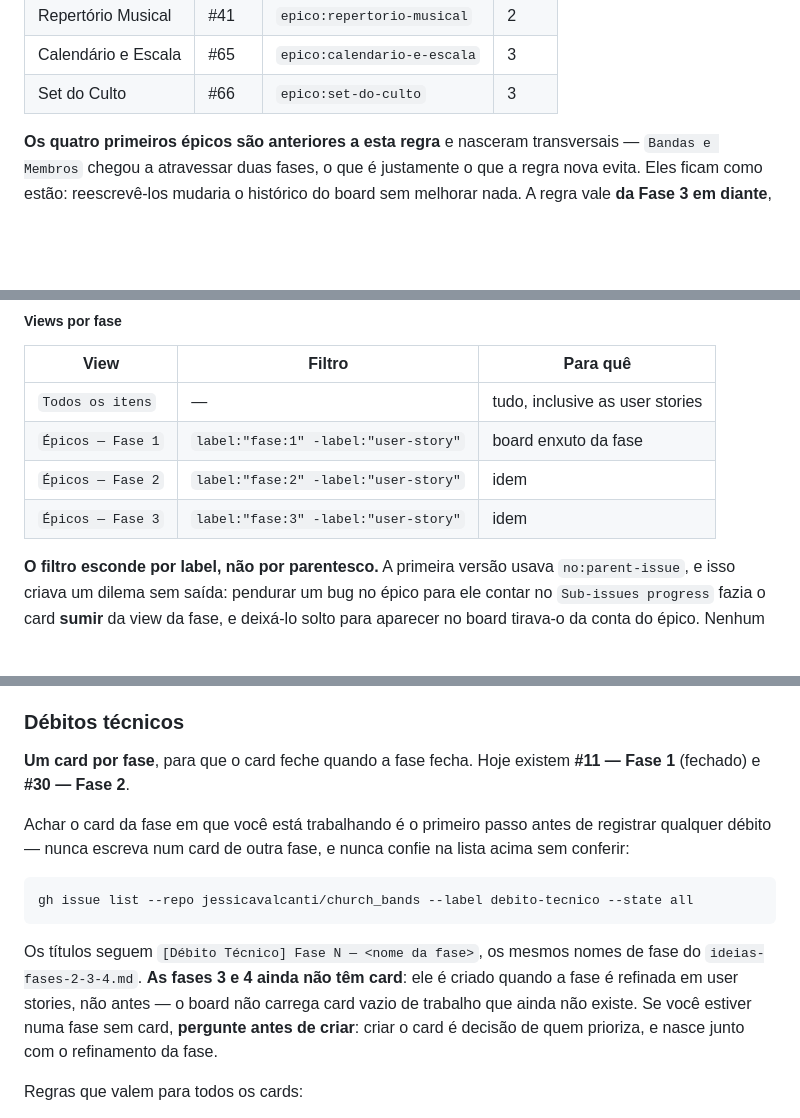
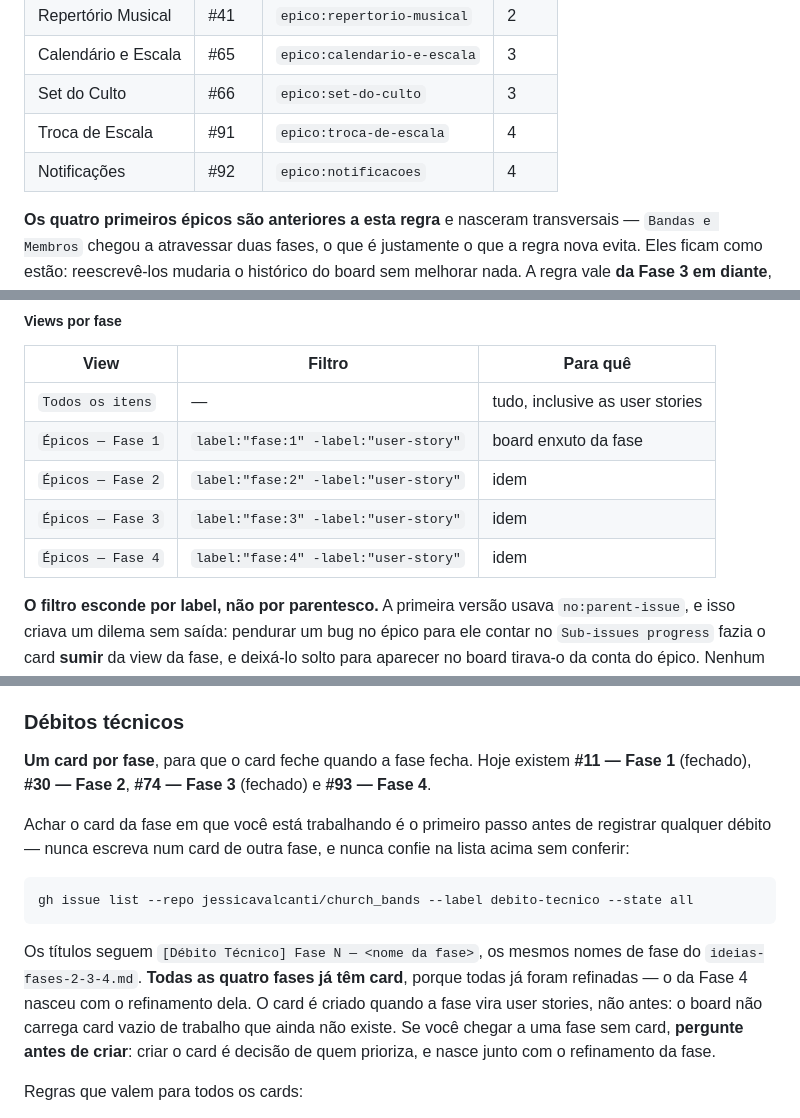
Before and after one commit to jessicavalcanti/church_bands, a Markdown page: AGENTS.md, 3 parts joined by grey strips. GitHub-like rendering; blank space fills up the shorter version.

Commit message:
docs: o AGENTS.md passa a enxergar o board da Fase 4
O refinamento da Fase 4 criou os épicos #91 e #92, a view `Épicos — Fase 4` e o
card de débito #93, e as três tabelas do AGENTS.md continuavam paradas na Fase 3.

A seção de débitos era a mais cara: ela afirmava que as fases 3 e 4 não tinham
card e mandava perguntar antes de criar um — o caminho certo para acabar com
dois cards da mesma fase, agora que a #74 e a #93 existem.

Co-Authored-By: Claude Opus 5 <noreply@anthropic.com>
Claude-Session: https://claude.ai/code/session_01S8riFGmeKRQ1fSRmrhTefD

```diff
--- a/AGENTS.md
+++ b/AGENTS.md
@@ -72,6 +72,8 @@ fechado precisar ser reaberto para receber trabalho novo.
 | Repertório Musical | #41 | `epico:repertorio-musical` | 2 |
 | Calendário e Escala | #65 | `epico:calendario-e-escala` | 3 |
 | Set do Culto | #66 | `epico:set-do-culto` | 3 |
+| Troca de Escala | #91 | `epico:troca-de-escala` | 4 |
+| Notificações | #92 | `epico:notificacoes` | 4 |
 
 **Os quatro primeiros épicos são anteriores a esta regra** e nasceram transversais —
 `Bandas e Membros` chegou a atravessar duas fases, o que é justamente o que a
@@ -125,6 +127,7 @@ da tabela acima**, se algum dia voltarem a receber trabalho:
 | `Épicos — Fase 1` | `label:"fase:1" -label:"user-story"` | board enxuto da fase |
 | `Épicos — Fase 2` | `label:"fase:2" -label:"user-story"` | idem |
 | `Épicos — Fase 3` | `label:"fase:3" -label:"user-story"` | idem |
+| `Épicos — Fase 4` | `label:"fase:4" -label:"user-story"` | idem |
 
 **O filtro esconde por label, não por parentesco.** A primeira versão usava
 `no:parent-issue`, e isso criava um dilema sem saída: pendurar um bug no épico
@@ -262,7 +265,8 @@ Confirme o novo status na resposta da mutation — ela devolve o card atualizado
 ### Débitos técnicos
 
 **Um card por fase**, para que o card feche quando a fase fecha. Hoje existem
-**#11 — Fase 1** (fechado) e **#30 — Fase 2**.
+**#11 — Fase 1** (fechado), **#30 — Fase 2**, **#74 — Fase 3** (fechado) e
+**#93 — Fase 4**.
 
 Achar o card da fase em que você está trabalhando é o primeiro passo antes de
 registrar qualquer débito — nunca escreva num card de outra fase, e nunca confie
@@ -271,9 +275,10 @@ na lista acima sem conferir:
     gh issue list --repo jessicavalcanti/church_bands --label debito-tecnico --state all
 
 Os títulos seguem `[Débito Técnico] Fase N — <nome da fase>`, os mesmos nomes de
-fase do `ideias-fases-2-3-4.md`. **As fases 3 e 4 ainda não têm card**: ele é
-criado quando a fase é refinada em user stories, não antes — o board não carrega
-card vazio de trabalho que ainda não existe. Se você estiver numa fase sem card,
+fase do `ideias-fases-2-3-4.md`. **Todas as quatro fases já têm card**, porque
+todas já foram refinadas — o da Fase 4 nasceu com o refinamento dela. O card é
+criado quando a fase vira user stories, não antes: o board não carrega card
+vazio de trabalho que ainda não existe. Se você chegar a uma fase sem card,
 **pergunte antes de criar**: criar o card é decisão de quem prioriza, e nasce
 junto com o refinamento da fase.
 
```
